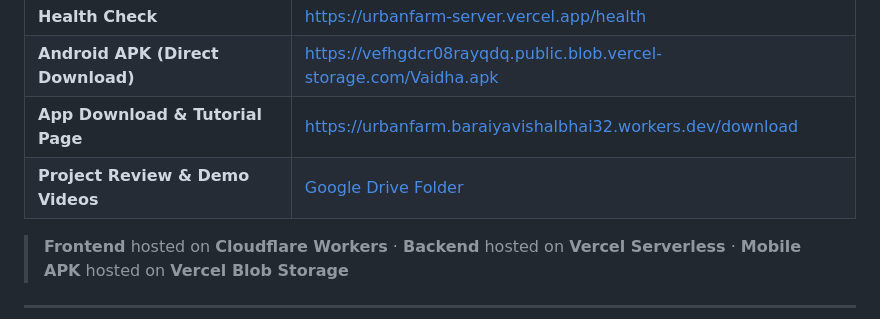
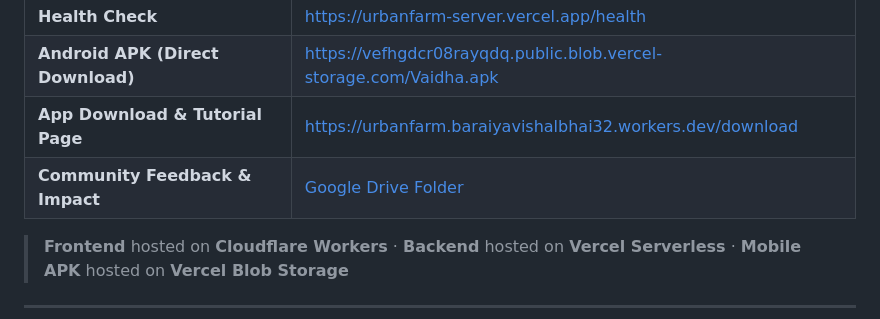
Before and after one commit to mr-baraiya/UrbanFarm, a Markdown page: README.md, the part around the change. Drawn GitHub-style.

```diff
--- a/README.md
+++ b/README.md
@@ -11,7 +11,7 @@
 | **Health Check** | [https://urbanfarm-server.vercel.app/health](https://urbanfarm-server.vercel.app/health) |
 | **Android APK (Direct Download)** | [https://vefhgdcr08rayqdq.public.blob.vercel-storage.com/Vaidha.apk](https://vefhgdcr08rayqdq.public.blob.vercel-storage.com/Vaidha.apk) |
 | **App Download & Tutorial Page** | [https://urbanfarm.baraiyavishalbhai32.workers.dev/download](https://urbanfarm.baraiyavishalbhai32.workers.dev/download) |
-| **Project Review & Demo Videos** | [Google Drive Folder](https://drive.google.com/drive/folders/1mEwl7sYUz7Dthzz12mqr1gt-_3yC140x?usp=sharing) |
+| **Community Feedback & Impact** | [Google Drive Folder](https://drive.google.com/drive/folders/1mEwl7sYUz7Dthzz12mqr1gt-_3yC140x?usp=sharing) |
 
 > **Frontend** hosted on **Cloudflare Workers** · **Backend** hosted on **Vercel Serverless** · **Mobile APK** hosted on **Vercel Blob Storage**
 
```
